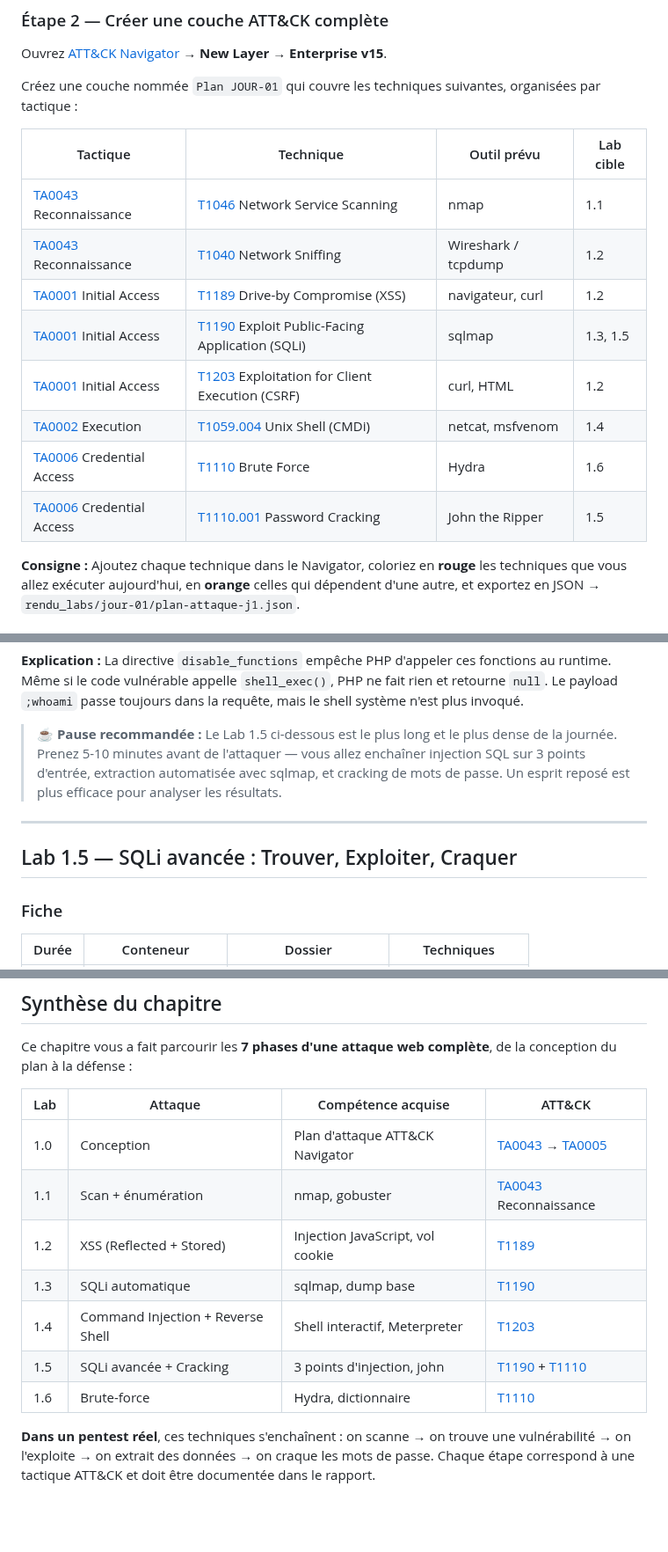
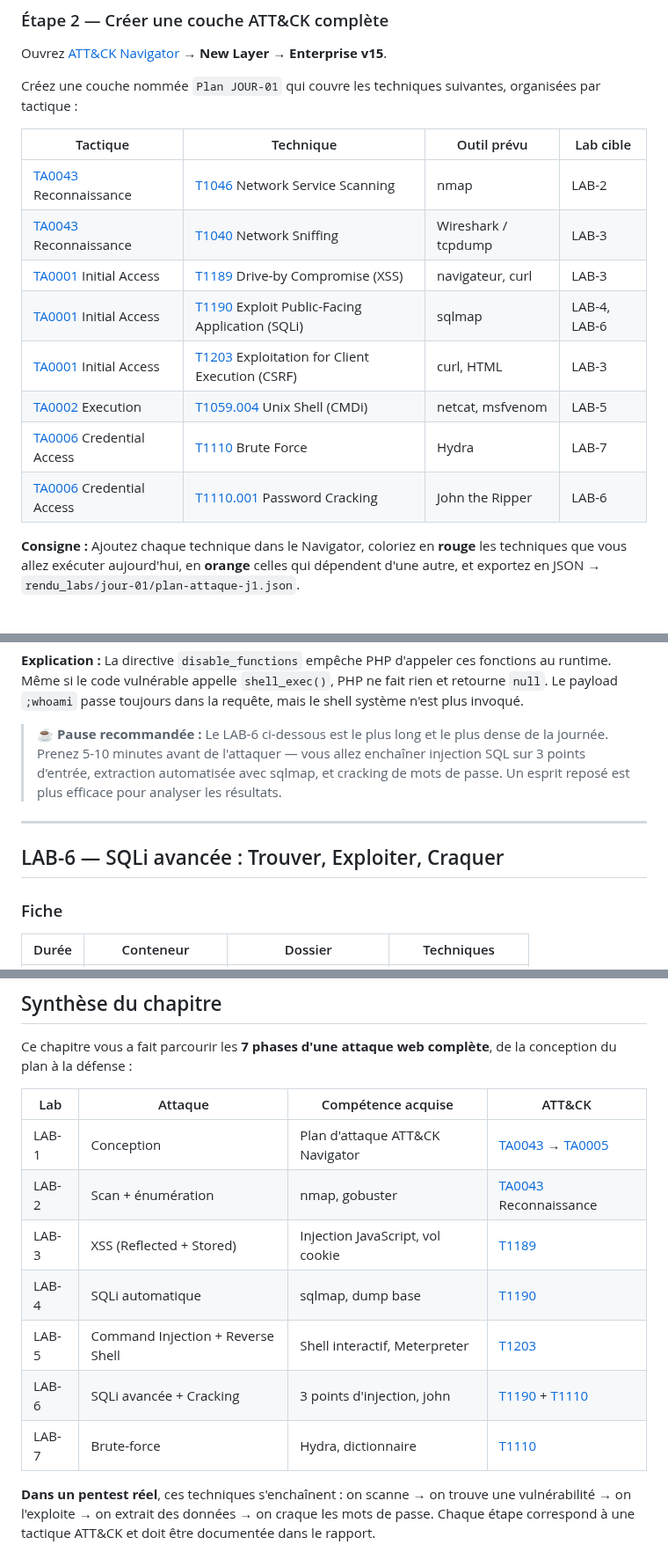
Before and after one commit to yugmerabtene/techniques-de-hacking-niveau-1, a Markdown page: JOUR-01-introduction-hacking-ethique-vulnerabilites.md, 3 parts joined by grey strips. Shown at 88% size. Drawn GitHub-style; blank space fills up the shorter version.

Commit message:
JOUR-01: renumero partie 1 (1.1-1.3), partie 2 (2.1-2.3), labs (LAB-1 a LAB-7)

```diff
--- a/JOUR-01-introduction-hacking-ethique-vulnerabilites.md
+++ b/JOUR-01-introduction-hacking-ethique-vulnerabilites.md
@@ -288,14 +284,14 @@ Créez une couche nommée `Plan JOUR-01` qui couvre les techniques suivantes, or
 
 | Tactique | Technique | Outil prévu | Lab cible |
 |----------|-----------|-------------|-----------|
-| [TA0043](https://attack.mitre.org/tactics/TA0043/) Reconnaissance | [T1046](https://attack.mitre.org/techniques/T1046/) Network Service Scanning | nmap | 1.1 |
-| [TA0043](https://attack.mitre.org/tactics/TA0043/) Reconnaissance | [T1040](https://attack.mitre.org/techniques/T1040/) Network Sniffing | Wireshark / tcpdump | 1.2 |
-| [TA0001](https://attack.mitre.org/tactics/TA0001/) Initial Access | [T1189](https://attack.mitre.org/techniques/T1189/) Drive-by Compromise (XSS) | navigateur, curl | 1.2 |
-| [TA0001](https://attack.mitre.org/tactics/TA0001/) Initial Access | [T1190](https://attack.mitre.org/techniques/T1190/) Exploit Public-Facing Application (SQLi) | sqlmap | 1.3, 1.5 |
-| [TA0001](https://attack.mitre.org/tactics/TA0001/) Initial Access | [T1203](https://attack.mitre.org/techniques/T1203/) Exploitation for Client Execution (CSRF) | curl, HTML | 1.2 |
-| [TA0002](https://attack.mitre.org/tactics/TA0002/) Execution | [T1059.004](https://attack.mitre.org/techniques/T1059/004/) Unix Shell (CMDi) | netcat, msfvenom | 1.4 |
-| [TA0006](https://attack.mitre.org/tactics/TA0006/) Credential Access | [T1110](https://attack.mitre.org/techniques/T1110/) Brute Force | Hydra | 1.6 |
-| [TA0006](https://attack.mitre.org/tactics/TA0006/) Credential Access | [T1110.001](https://attack.mitre.org/techniques/T1110/001/) Password Cracking | John the Ripper | 1.5 |
+| [TA0043](https://attack.mitre.org/tactics/TA0043/) Reconnaissance | [T1046](https://attack.mitre.org/techniques/T1046/) Network Service Scanning | nmap | LAB-2 |
+| [TA0043](https://attack.mitre.org/tactics/TA0043/) Reconnaissance | [T1040](https://attack.mitre.org/techniques/T1040/) Network Sniffing | Wireshark / tcpdump | LAB-3 |
+| [TA0001](https://attack.mitre.org/tactics/TA0001/) Initial Access | [T1189](https://attack.mitre.org/techniques/T1189/) Drive-by Compromise (XSS) | navigateur, curl | LAB-3 |
+| [TA0001](https://attack.mitre.org/tactics/TA0001/) Initial Access | [T1190](https://attack.mitre.org/techniques/T1190/) Exploit Public-Facing Application (SQLi) | sqlmap | LAB-4, LAB-6 |
+| [TA0001](https://attack.mitre.org/tactics/TA0001/) Initial Access | [T1203](https://attack.mitre.org/techniques/T1203/) Exploitation for Client Execution (CSRF) | curl, HTML | LAB-3 |
+| [TA0002](https://attack.mitre.org/tactics/TA0002/) Execution | [T1059.004](https://attack.mitre.org/techniques/T1059/004/) Unix Shell (CMDi) | netcat, msfvenom | LAB-5 |
+| [TA0006](https://attack.mitre.org/tactics/TA0006/) Credential Access | [T1110](https://attack.mitre.org/techniques/T1110/) Brute Force | Hydra | LAB-7 |
+| [TA0006](https://attack.mitre.org/tactics/TA0006/) Credential Access | [T1110.001](https://attack.mitre.org/techniques/T1110/001/) Password Cracking | John the Ripper | LAB-6 |
 
 **Consigne :** Ajoutez chaque technique dans le Navigator, coloriez en **rouge** les techniques que vous allez exécuter aujourd'hui, en **orange** celles qui dépendent d'une autre, et exportez en JSON → `rendu_labs/jour-01/plan-attaque-j1.json`.
 
@@ -907,11 +903,11 @@ curl -s "http://localhost:8088/vulnerabilities/exec/" \
 
 **Explication :** La directive `disable_functions` empêche PHP d'appeler ces fonctions au runtime. Même si le code vulnérable appelle `shell_exec()`, PHP ne fait rien et retourne `null`. Le payload `;whoami` passe toujours dans la requête, mais le shell système n'est plus invoqué.
 
-> **☕ Pause recommandée :** Le Lab 1.5 ci-dessous est le plus long et le plus dense de la journée. Prenez 5-10 minutes avant de l'attaquer — vous allez enchaîner injection SQL sur 3 points d'entrée, extraction automatisée avec sqlmap, et cracking de mots de passe. Un esprit reposé est plus efficace pour analyser les résultats.
-
----
-
-## Lab 1.5 — SQLi avancée : Trouver, Exploiter, Craquer
+> **☕ Pause recommandée :** Le LAB-6 ci-dessous est le plus long et le plus dense de la journée. Prenez 5-10 minutes avant de l'attaquer — vous allez enchaîner injection SQL sur 3 points d'entrée, extraction automatisée avec sqlmap, et cracking de mots de passe. Un esprit reposé est plus efficace pour analyser les résultats.
+
+---
+
+## LAB-6 — SQLi avancée : Trouver, Exploiter, Craquer
 
 ### Fiche
 
@@ -1464,13 +1460,13 @@ Ce chapitre vous a fait parcourir les **7 phases d'une attaque web complète**,
 
 | Lab | Attaque | Compétence acquise | ATT&CK |
 |-----|---------|-------------------|--------|
-| 1.0 | Conception | Plan d'attaque ATT&CK Navigator | [TA0043](https://attack.mitre.org/tactics/TA0043/) → [TA0005](https://attack.mitre.org/tactics/TA0005/) |
-| 1.1 | Scan + énumération | nmap, gobuster | [TA0043](https://attack.mitre.org/tactics/TA0043/) Reconnaissance |
-| 1.2 | XSS (Reflected + Stored) | Injection JavaScript, vol cookie | [T1189](https://attack.mitre.org/techniques/T1189/) |
-| 1.3 | SQLi automatique | sqlmap, dump base | [T1190](https://attack.mitre.org/techniques/T1190/) |
-| 1.4 | Command Injection + Reverse Shell | Shell interactif, Meterpreter | [T1203](https://attack.mitre.org/techniques/T1203/) |
-| 1.5 | SQLi avancée + Cracking | 3 points d'injection, john | [T1190](https://attack.mitre.org/techniques/T1190/) + [T1110](https://attack.mitre.org/techniques/T1110/) |
-| 1.6 | Brute-force | Hydra, dictionnaire | [T1110](https://attack.mitre.org/techniques/T1110/) |
+| LAB-1 | Conception | Plan d'attaque ATT&CK Navigator | [TA0043](https://attack.mitre.org/tactics/TA0043/) → [TA0005](https://attack.mitre.org/tactics/TA0005/) |
+| LAB-2 | Scan + énumération | nmap, gobuster | [TA0043](https://attack.mitre.org/tactics/TA0043/) Reconnaissance |
+| LAB-3 | XSS (Reflected + Stored) | Injection JavaScript, vol cookie | [T1189](https://attack.mitre.org/techniques/T1189/) |
+| LAB-4 | SQLi automatique | sqlmap, dump base | [T1190](https://attack.mitre.org/techniques/T1190/) |
+| LAB-5 | Command Injection + Reverse Shell | Shell interactif, Meterpreter | [T1203](https://attack.mitre.org/techniques/T1203/) |
+| LAB-6 | SQLi avancée + Cracking | 3 points d'injection, john | [T1190](https://attack.mitre.org/techniques/T1190/) + [T1110](https://attack.mitre.org/techniques/T1110/) |
+| LAB-7 | Brute-force | Hydra, dictionnaire | [T1110](https://attack.mitre.org/techniques/T1110/) |
 
 **Dans un pentest réel**, ces techniques s'enchaînent : on scanne → on trouve une vulnérabilité → on l'exploite → on extrait des données → on craque les mots de passe. Chaque étape correspond à une tactique ATT&CK et doit être documentée dans le rapport.
 
```
Also changed, not shown: other parts of JOUR-01-introduction-hacking-ethique-vulnerabilites.md (+17 -21 lines).
